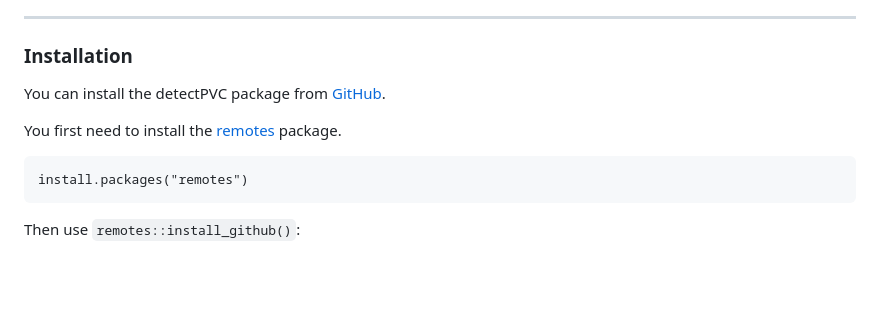
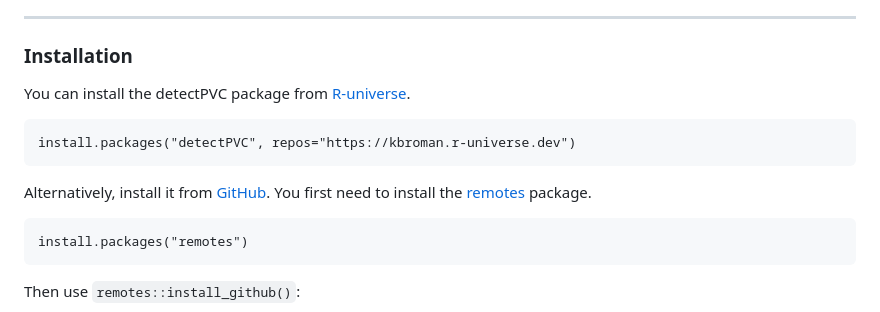
Before and after one commit to kbroman/detectPVC, a Markdown page: README.md, the part around the change. Rendered like a GitHub page; blank space fills up the shorter version.

Commit message:
README: add instructions for installation from r-universe

````diff
--- a/README.md
+++ b/README.md
@@ -20,10 +20,14 @@ package to detect "R" peaks in the ECG signal.
 ### Installation
 
 You can install the detectPVC package from
-[GitHub](https://github.com/kbroman/detectPVC).
+[R-universe](https://kbroman.r-universe.dev/detectPVC).
 
-You first need to install the
-[remotes](https://remotes.r-lib.org) package.
+```{r}
+install.packages("detectPVC", repos="https://kbroman.r-universe.dev")
+```
+
+Alternatively, install it from [GitHub](https://github.com/kbroman/detectPVC).
+You first need to install the [remotes](https://remotes.r-lib.org) package.
 
 ```{r}
 install.packages("remotes")
````
